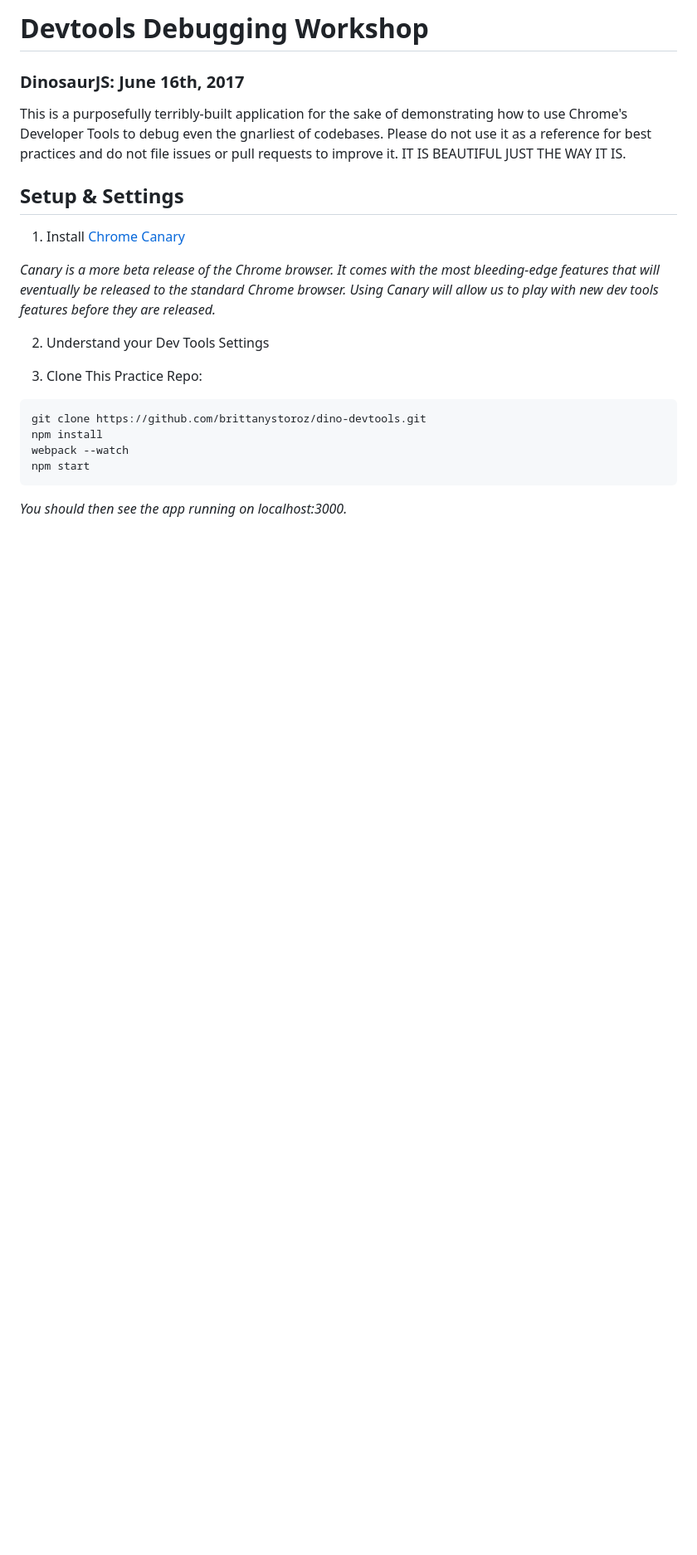
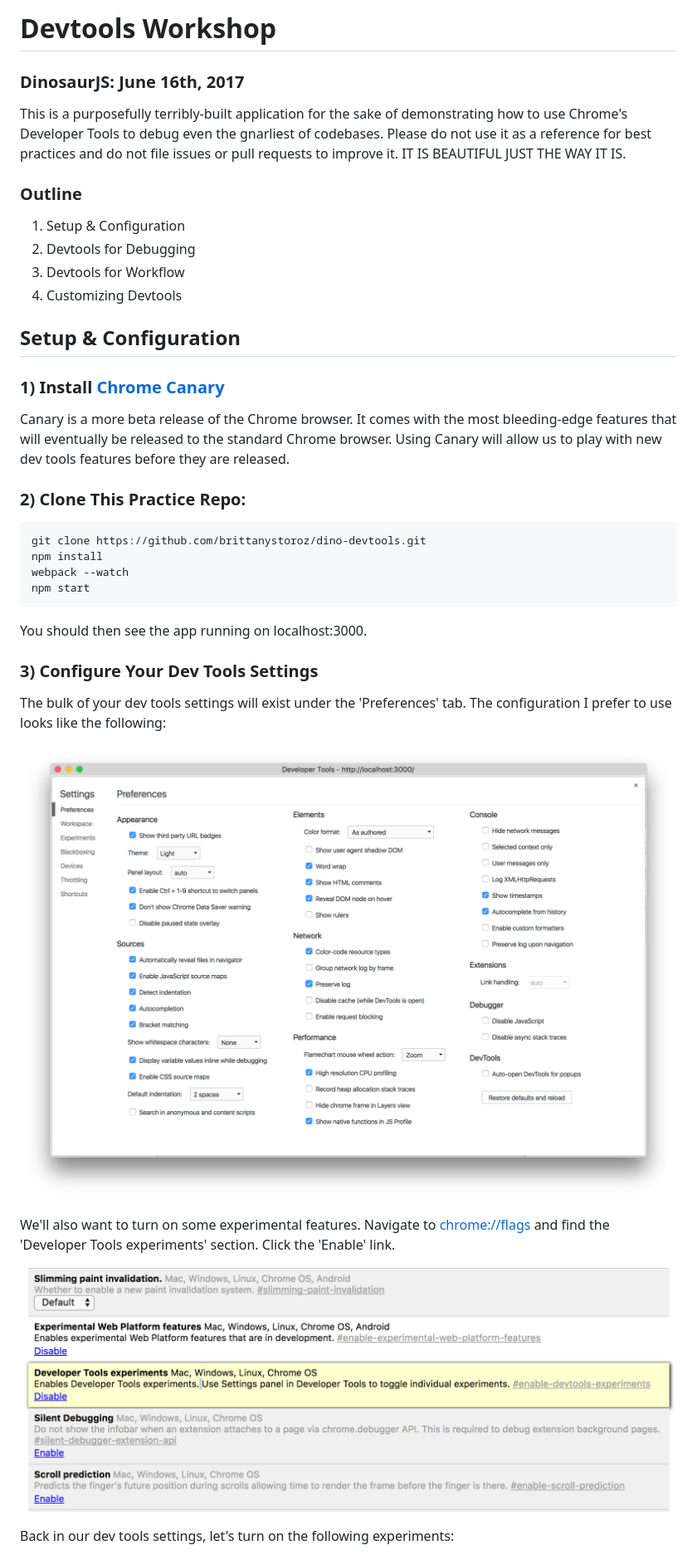
Before and after one commit to brittanydionigi/dino-devtools, a Markdown page: README.md, the part around the change printed below. Shown: that part at 83% size. GitHub-like rendering; pictures changed too: workshop-assets/flags.png (added), workshop-assets/settings.png (added); blank space fills up the shorter version.

````diff
--- a/README.md
+++ b/README.md
@@ -1,17 +1,21 @@
-# Devtools Debugging Workshop
+# Devtools Workshop
 ### DinosaurJS: June 16th, 2017
 
 This is a purposefully terribly-built application for the sake of demonstrating how to use Chrome's Developer Tools to debug even the gnarliest of codebases. Please do not use it as a reference for best practices and do not file issues or pull requests to improve it. IT IS BEAUTIFUL JUST THE WAY IT IS.
 
-## Setup & Settings
+### Outline
+1) Setup & Configuration
+2) Devtools for Debugging
+3) Devtools for Workflow
+4) Customizing Devtools
 
-1) Install [Chrome Canary](https://www.google.com/chrome/browser/canary.html)
+## Setup & Configuration
 
-*Canary is a more beta release of the Chrome browser. It comes with the most bleeding-edge features that will eventually be released to the standard Chrome browser. Using Canary will allow us to play with new dev tools features before they are released.*
+### 1) Install [Chrome Canary](https://www.google.com/chrome/browser/canary.html)
 
-2) Understand your Dev Tools Settings
+Canary is a more beta release of the Chrome browser. It comes with the most bleeding-edge features that will eventually be released to the standard Chrome browser. Using Canary will allow us to play with new dev tools features before they are released.
 
-3) Clone This Practice Repo:
+### 2) Clone This Practice Repo:
 
 ```bash
 git clone https://github.com/brittanystoroz/dino-devtools.git
@@ -20,4 +24,17 @@ webpack --watch
 npm start
 ```
 
-*You should then see the app running on localhost:3000.*
+You should then see the app running on localhost:3000.
+
+### 3) Configure Your Dev Tools Settings
+
+The bulk of your dev tools settings will exist under the 'Preferences' tab. The configuration I prefer to use looks like the following:
+
+![Dev Tools Settings](./workshop-assets/settings.png)
+
+We'll also want to turn on some experimental features. Navigate to [chrome://flags](chrome://flags) and find the 'Developer Tools experiments' section. Click the 'Enable' link.
+
+![Chrome Flags](./workshop-assets/flags.png)
+
+Back in our dev tools settings, let's turn on the following experiments:
+
````
Also changed, not shown: other parts of README.md (+7 -0 lines), workshop-assets/experiments-v1.png (added).
